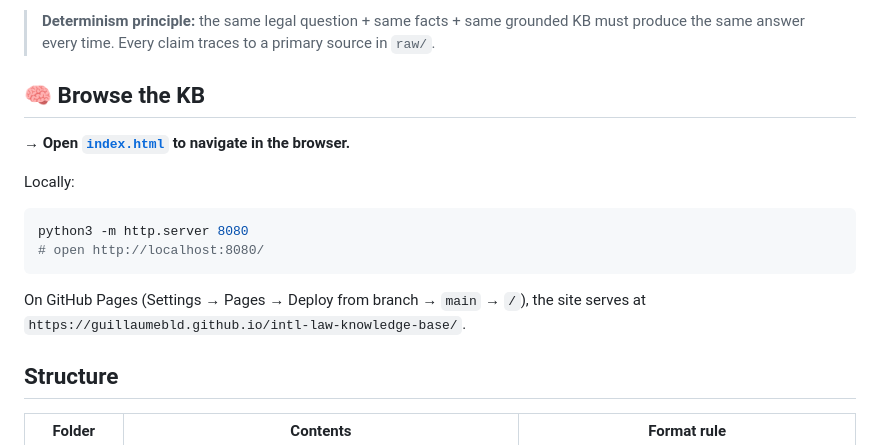
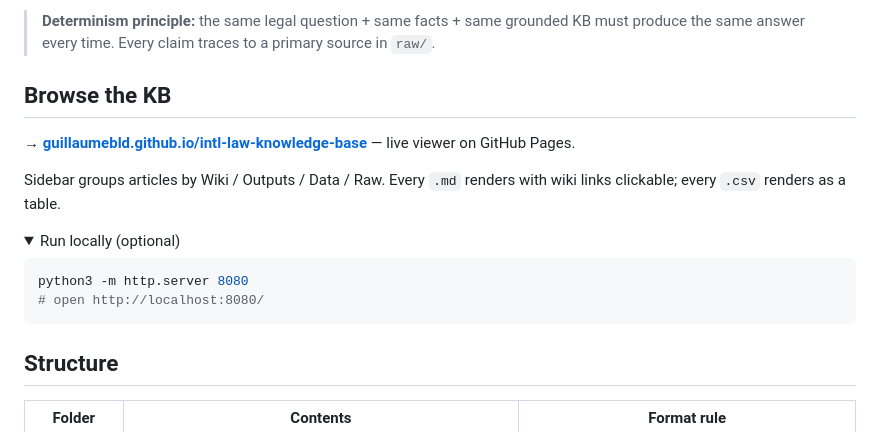
Before and after one commit to GuillaumeBld/intl-law-knowledge-base, a Markdown page: README.md, the part around the change. Drawn GitHub-style; folded sections open.

Commit message:
README: point to GitHub Pages URL as primary entry

````diff
--- a/README.md
+++ b/README.md
@@ -4,18 +4,21 @@ A grounded, source-traceable knowledge base for **international law** — design
 
 > **Determinism principle:** the same legal question + same facts + same grounded KB must produce the same answer every time. Every claim traces to a primary source in `raw/`.
 
-## 🧠 Browse the KB
+## Browse the KB
 
-**→ Open [`index.html`](./index.html) to navigate in the browser.**
+**→ [guillaumebld.github.io/intl-law-knowledge-base](https://guillaumebld.github.io/intl-law-knowledge-base/)** — live viewer on GitHub Pages.
 
-Locally:
+Sidebar groups articles by Wiki / Outputs / Data / Raw. Every `.md` renders with wiki links clickable; every `.csv` renders as a table.
+
+<details>
+<summary>Run locally (optional)</summary>
 
 ```bash
 python3 -m http.server 8080
 # open http://localhost:8080/
 ```
 
-On GitHub Pages (Settings → Pages → Deploy from branch → `main` → `/`), the site serves at `https://guillaumebld.github.io/intl-law-knowledge-base/`.
+</details>
 
 ## Structure
 
````
